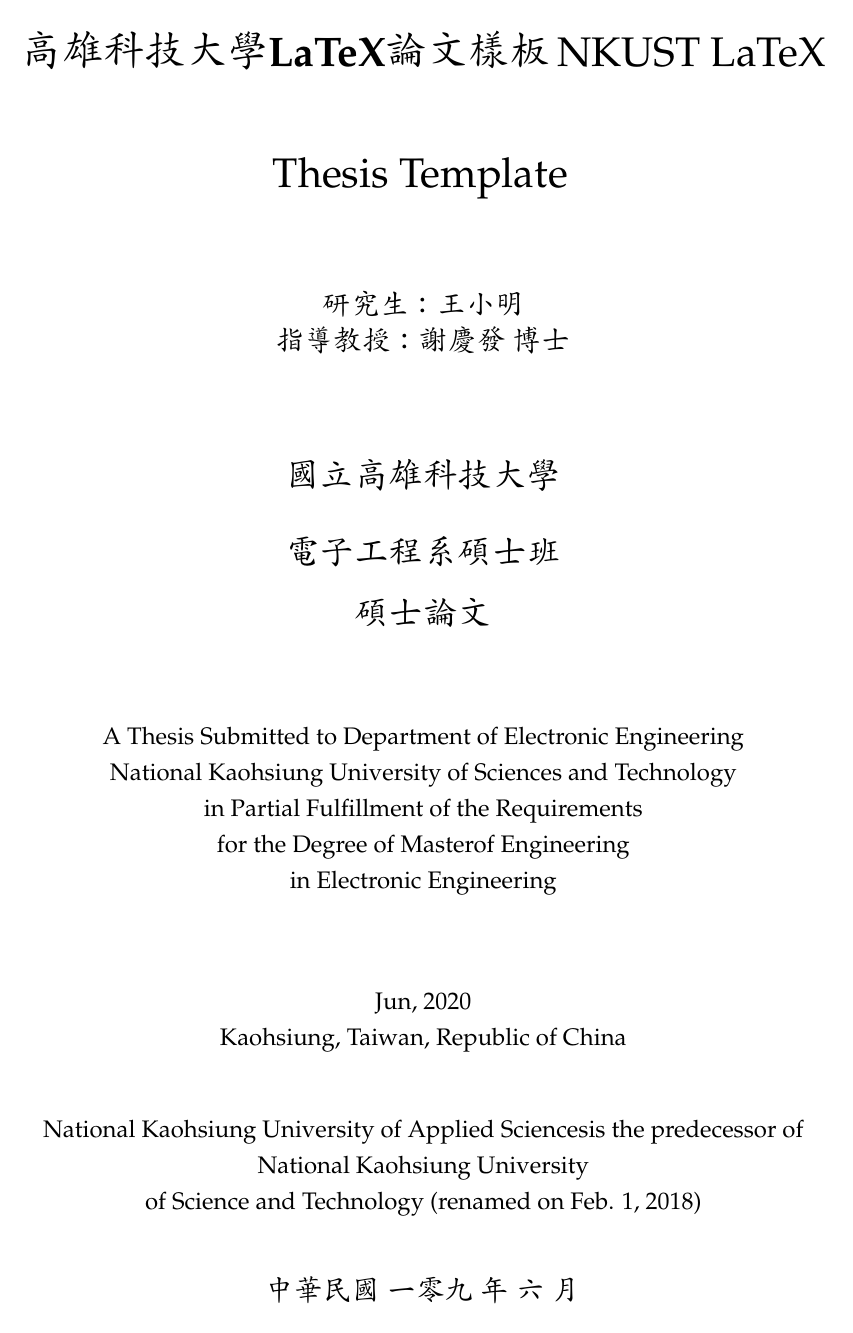
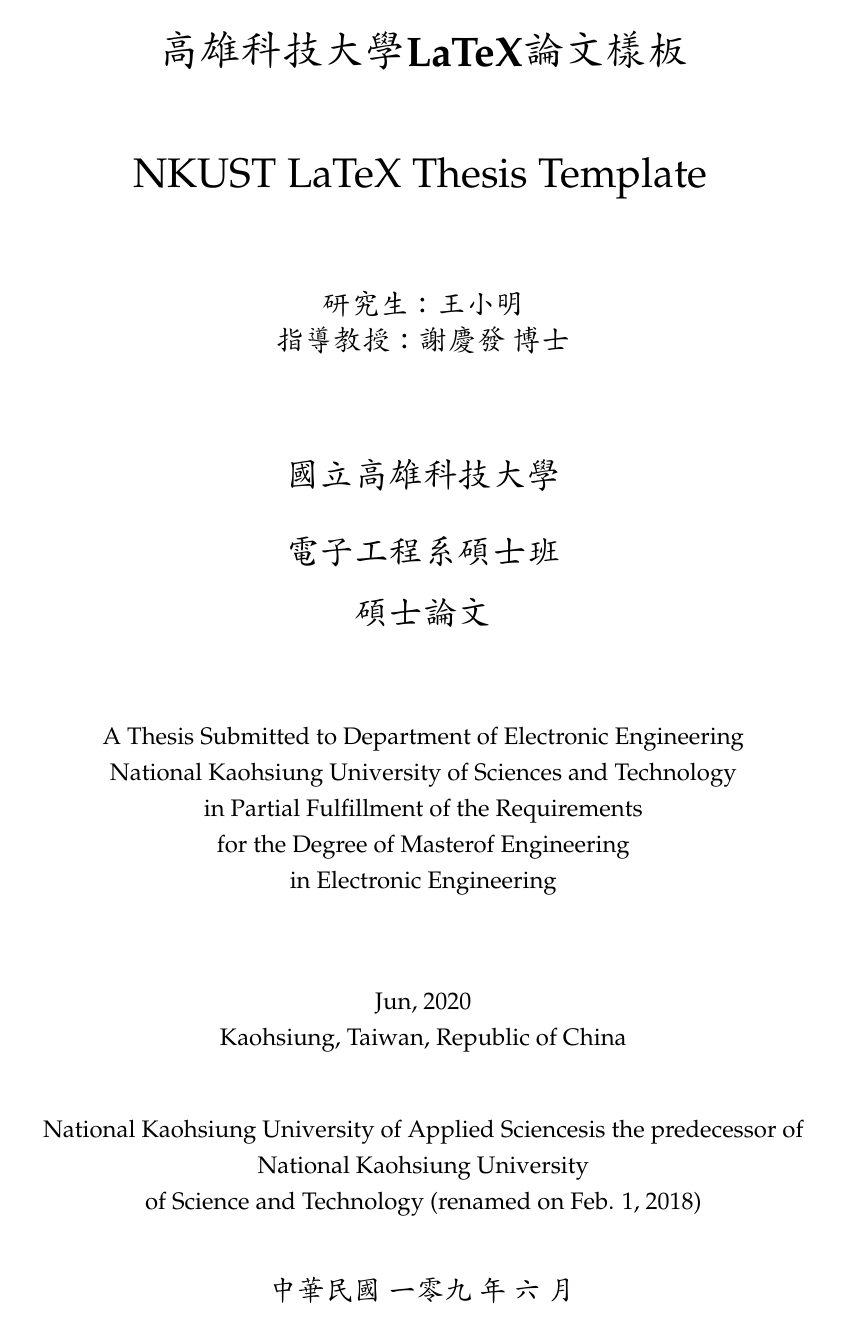
Before and after one commit to yuhao-kuo/NKUST-thesis-template, a LaTeX thesis (main.tex, which reads Configurations/template.tex, Instance/title.tex, NKUSThesis.cls): page 2 of 16. Compiled offline with pdfLaTeX.

Commit message:
change template defined
NKUSThesis.cls move to Templates

```diff
--- a/Configurations/template.tex
+++ b/Configurations/template.tex
@@ -40,6 +40,9 @@
 
 \usepackage{pgfplots}
 
+\usepackage{Templates/abstract_template}
+\usepackage{Templates/acknowledgements_template}
+
 
 % ----------------------------
 %   章節
--- a/Instance/title.tex
+++ b/Instance/title.tex
@@ -7,7 +7,7 @@
 
 \begin{center}
 
-{\LARGE\bfseries  \titletw}
+{\LARGE\bfseries  \titletw}\\
 \vspace{15mm}
 {\LARGE  \titleen}
 \vspace{15mm}
@@ -40,7 +40,8 @@
 of Science and Technology (renamed on Feb. 1, 2018)
 
 \vspace{10mm}
-{\large\bfseries{\dateROC}}
+% {\large\bfseries{\dateROC}}
+\fontsize{14pt}{0pt}{\bfseries{\dateROC }}
 
 \end{center}
 
--- a/NKUSThesis.cls
+++ b/NKUSThesis.cls
@@ -14,7 +14,7 @@
 \NeedsTeXFormat{LaTeX2e}[2017/04/15]
 \ProvidesClass{NKUSThesis}[2020/02/03 v1.0 LaTeX document class]
 \providecommand{\baseclass}{book}
-\input{config.tex}
+% \input{config.tex}
 
 \RequirePackage{etoolbox}
 \RequirePackage{xparse}
@@ -230,35 +230,35 @@
 %	HEADERS AND FOOTERS
 %----------------------------------------------------------------------------------------
 
-\RequirePackage{fancyhdr} % Required to customise headers and footers
-\providecommand{\MakeMarkcase}{} % Add \MakeUppercase to make header text all capitals
-\fancyhead{} % Erase the default headers and footers style to replace with our own
-\fancyfoot{} % Erase the default headers and footers style to replace with our own
-\if@twoside % If we are in two sided mode, print alternating page headers
-\fancypagestyle{thesis}{%
-	\fancyhead[LE,RO]{\rmfamily\thepage}%
-	%\fancyhead[RE,LO]{\slshape\MakeMarkcase{\rightmark}}%
-    \fancyhead[RE,LO]{\bfseries\nouppercase{\rightmark}}%
-}
-\else % If we are in one sided, print the headers on the same positions on all pages
-	\fancypagestyle{thesis}{%
-	%\lhead{\slshape\MakeMarkcase{\rightmark}}% The left top header
-    %\lhead{\bfseries\nouppercase{\rightmark}}% The left top header bold italic uppercase
-	\rhead{\rmfamily\thepage}% The right top header
-}
-\fi
-%\pagestyle{thesis}
-\pagestyle{headings}
+% \RequirePackage{fancyhdr} % Required to customise headers and footers
+% \providecommand{\MakeMarkcase}{} % Add \MakeUppercase to make header text all capitals
+% \fancyhead{} % Erase the default headers and footers style to replace with our own
+% \fancyfoot{} % Erase the default headers and footers style to replace with our own
+% \if@twoside % If we are in two sided mode, print alternating page headers
+% \fancypagestyle{thesis}{%
+% 	\fancyhead[LE,RO]{\rmfamily\thepage}%
+% 	%\fancyhead[RE,LO]{\slshape\MakeMarkcase{\rightmark}}%
+%     \fancyhead[RE,LO]{\bfseries\nouppercase{\rightmark}}%
+% }
+% \else % If we are in one sided, print the headers on the same positions on all pages
+% 	\fancypagestyle{thesis}{%
+% 	%\lhead{\slshape\MakeMarkcase{\rightmark}}% The left top header
+%     %\lhead{\bfseries\nouppercase{\rightmark}}% The left top header bold italic uppercase
+% 	\rhead{\rmfamily\thepage}% The right top header
+% }
+% \fi
+% %\pagestyle{thesis}
+% \pagestyle{headings}
 
 
-\renewcommand{\chaptermark}[1]{\tttypeout{\thechapter.\space #1}\markboth{\@chapapp\ \thechapter.\ #1}{\@chapapp\ \thechapter.\ #1}} % Define what is in the header and in what order
-\renewcommand{\sectionmark}[1]{}
-\renewcommand{\subsectionmark}[1]{}
-\def\cleardoublepage{\clearpage\if@twoside \ifodd\c@page\else
-\hbox{}
-\thispagestyle{empty}
-\newpage
-\if@twocolumn\hbox{}\newpage\fi\fi\fi}
+% \renewcommand{\chaptermark}[1]{\tttypeout{\thechapter.\space #1}\markboth{\@chapapp\ \thechapter.\ #1}{\@chapapp\ \thechapter.\ #1}} % Define what is in the header and in what order
+% \renewcommand{\sectionmark}[1]{}
+% \renewcommand{\subsectionmark}[1]{}
+% \def\cleardoublepage{\clearpage\if@twoside \ifodd\c@page\else
+% \hbox{}
+% \thispagestyle{empty}
+% \newpage
+% \if@twocolumn\hbox{}\newpage\fi\fi\fi}
 
 %----------------------------------------------------------------------------------------
 %	REFERENCING DOCUMENT ELEMENTS
@@ -297,129 +297,129 @@
 %----------------------------------------------------------------------------------------
 
 
-\providecaptionname{american,australian,british,canadian,english,newzealand,UKenglish,USenglish}{\authorshipname}{Declaration of Authorship} % Declaration of Authorship text for English countries
-\providecaptionname{german,ngerman,austrian,naustrian}{\authorshipname}{Eidesstattliche Erkl\"arung} % Declaration of Authorship text for Germanic countries
+% \providecaptionname{american,australian,british,canadian,english,newzealand,UKenglish,USenglish}{\authorshipname}{Declaration of Authorship} % Declaration of Authorship text for English countries
+% \providecaptionname{german,ngerman,austrian,naustrian}{\authorshipname}{Eidesstattliche Erkl\"arung} % Declaration of Authorship text for Germanic countries
 
-\newenvironment{declaration}{
+% \newenvironment{declaration}{
 
-	\checktoopen
-	\tttypeout{\authorshipname}
-	\thispagestyle{plain}
-	%\null\vfil
-    \ifbool{listtoc}{\addchap{\authorshipname}}{\addchap*{\authorshipname}}
-	%{\noindent\huge\bfseries\authorshipname\par\vspace{10pt}}
-}{}
+% 	\checktoopen
+% 	\tttypeout{\authorshipname}
+% 	\thispagestyle{plain}
+% 	%\null\vfil
+%     \ifbool{listtoc}{\addchap{\authorshipname}}{\addchap*{\authorshipname}}
+% 	%{\noindent\huge\bfseries\authorshipname\par\vspace{10pt}}
+% }{}
 
 %----------------------------------------------------------------------------------------
 %	DEDICATION PAGE DESIGN
 %----------------------------------------------------------------------------------------
 
-\newcommand\dedicatory[1]{
-	\checktoopen
-	\tttypeout{Dedicatory}
-	\thispagestyle{plain}
-	\null\vfil
-	\begin{center}{\Large\slshape #1}\end{center}
-	\vfil\null
-}
+% \newcommand\dedicatory[1]{
+% 	\checktoopen
+% 	\tttypeout{Dedicatory}
+% 	\thispagestyle{plain}
+% 	\null\vfil
+% 	\begin{center}{\Large\slshape #1}\end{center}
+% 	\vfil\null
+% }
 
 %----------------------------------------------------------------------------------------
 %	英文摘要樣板
 %----------------------------------------------------------------------------------------
 
-\providecaptionname{german,ngerman,austrian,naustrian}{\byname}{von}
-\providecaptionname{american,australian,british,canadian,english,newzealand,UKenglish,USenglish}{\byname}{}
-\newenvironment{engabstract}{
-	\checktoopen
-	\tttypeout{\abstractname}
+% \providecaptionname{german,ngerman,austrian,naustrian}{\byname}{von}
+% \providecaptionname{american,australian,british,canadian,english,newzealand,UKenglish,USenglish}{\byname}{}
+% \newenvironment{engabstract}{
+% 	\checktoopen
+% 	\tttypeout{\abstractname}
 
-	\begin{center}
-	{\normalsize \schoolenname \par} % 學校名稱
-    {\normalsize \deptenname \par} % Department name
-    {\normalsize \degreeen \par} % Degree name
-	\bigskip
-    {\normalsize\bfseries \titleen \par} % Thesis title
-	\medskip
-    \begin{minipage}{0.4\textwidth}
-    \begin{flushleft}
-    \emph{Author\hspace{4mm}}{\byname{} \bfseries \authorenname} % Author name - remove the \href bracket to remove the link
-    \end{flushleft}
-    \end{minipage}
-    \begin{minipage}{0.5\textwidth}
-    \begin{flushright}
-    \emph{Supervisor\hspace{4mm}}{\bfseries \supervisorenname}
-    \end{flushright}
-    \end{minipage}\\[1cm]
-    %{\normalsize \byname{} \authorname \par} % Author name
-	%\medskip
-    %\ifbool{listtoc}{\addchap{\abstractname}}{\addchap*{\abstractname}}
-	{\huge\textit{\abstractname} \par}
-	\bigskip
-	%{\normalsize \facname \par} % Faculty name
-	\end{center}
-}
-{
-  \vfil\vfil\vfil\null
-}
+% 	\begin{center}
+% 	{\normalsize \schoolenname \par} % 學校名稱
+%     {\normalsize \deptenname \par} % Department name
+%     {\normalsize \degreeen \par} % Degree name
+% 	\bigskip
+%     {\normalsize\bfseries \titleen \par} % Thesis title
+% 	\medskip
+%     \begin{minipage}{0.4\textwidth}
+%     \begin{flushleft}
+%     \emph{Author\hspace{4mm}}{\byname{} \bfseries \authorenname} % Author name - remove the \href bracket to remove the link
+%     \end{flushleft}
+%     \end{minipage}
+%     \begin{minipage}{0.5\textwidth}
+%     \begin{flushright}
+%     \emph{Supervisor\hspace{4mm}}{\bfseries \supervisorenname}
+%     \end{flushright}
+%     \end{minipage}\\[1cm]
+%     %{\normalsize \byname{} \authorname \par} % Author name
+% 	%\medskip
+%     %\ifbool{listtoc}{\addchap{\abstractname}}{\addchap*{\abstractname}}
+% 	{\huge\textit{\abstractname} \par}
+% 	\bigskip
+% 	%{\normalsize \facname \par} % Faculty name
+% 	\end{center}
+% }
+% {
+%   \vfil\vfil\vfil\null
+% }
 
 %----------------------------------------------------------------------------------------
 %	中文摘要樣板
 %----------------------------------------------------------------------------------------
 
-\providecaptionname{german,ngerman,austrian,naustrian}{\byname}{von}
-\providecaptionname{american,australian,british,canadian,english,newzealand,UKenglish,USenglish}{\byname}{}
-\newenvironment{cntabstract}{
-	\checktoopen
-	\tttypeout{\abstractname}
+% \providecaptionname{german,ngerman,austrian,naustrian}{\byname}{von}
+% \providecaptionname{american,australian,british,canadian,english,newzealand,UKenglish,USenglish}{\byname}{}
+% \newenvironment{cntabstract}{
+% 	\checktoopen
+% 	\tttypeout{\abstractname}
 
-	%\null\vfil
-	\begin{center}
-	{\normalsize \MakeUppercase{\schooltwname} \par} % University name in capitals
-	%\bigskip
-    {\normalsize \depttwname \par} % Department name
-	%\bigskip
-    {\normalsize \degreetw\par} % Degree name
-	\bigskip
-    {\normalsize\bfseries \titletw \par} % Thesis title
-	\medskip
-    \begin{minipage}{0.4\textwidth}
-    \begin{flushleft}
-    \emph{作者\hspace{4mm}}{\byname{} \bfseries \authortwname} % Author name - remove the \href bracket to remove the link
-    \end{flushleft}
-    \end{minipage}
-    \begin{minipage}{0.5\textwidth}
-    \begin{flushright}
-    \emph{指導教授\hspace{4mm}}{\bfseries \supervisortwname}
-    \end{flushright}
-    \end{minipage}\\[1cm]
-    %{\normalsize \byname{} \authorname \par} % Author name
-	%\medskip
-    %\ifbool{listtoc}{\addchap{\abstractname}}{\addchap*{\abstractname}}
-	{\huge\textit{\abstractname} \par}
-	\bigskip
-	%{\normalsize \facname \par} % Faculty name
-	\end{center}
-}
-{
-  \vfil\vfil\vfil\null
-}
+% 	%\null\vfil
+% 	\begin{center}
+% 	{\normalsize \MakeUppercase{\schooltwname} \par} % University name in capitals
+% 	%\bigskip
+%     {\normalsize \depttwname \par} % Department name
+% 	%\bigskip
+%     {\normalsize \degreetw\par} % Degree name
+% 	\bigskip
+%     {\normalsize\bfseries \titletw \par} % Thesis title
+% 	\medskip
+%     \begin{minipage}{0.4\textwidth}
+%     \begin{flushleft}
+%     \emph{作者\hspace{4mm}}{\byname{} \bfseries \authortwname} % Author name - remove the \href bracket to remove the link
+%     \end{flushleft}
+%     \end{minipage}
+%     \begin{minipage}{0.5\textwidth}
+%     \begin{flushright}
+%     \emph{指導教授\hspace{4mm}}{\bfseries \supervisortwname}
+%     \end{flushright}
+%     \end{minipage}\\[1cm]
+%     %{\normalsize \byname{} \authorname \par} % Author name
+% 	%\medskip
+%     %\ifbool{listtoc}{\addchap{\abstractname}}{\addchap*{\abstractname}}
+% 	{\huge\textit{\abstractname} \par}
+% 	\bigskip
+% 	%{\normalsize \facname \par} % Faculty name
+% 	\end{center}
+% }
+% {
+%   \vfil\vfil\vfil\null
+% }
 
 %----------------------------------------------------------------------------------------
 %	PUBLICATION DESIGN
 %----------------------------------------------------------------------------------------
 
-\providecaptionname{american,australian,british,canadian,english,newzealand,UKenglish,USenglish}{\publicationname}{Publications} % Declaration of Authorship text for English countries
-\providecaptionname{german,ngerman,austrian,naustrian}{\publicationname}{Eidesstattliche Erkl\"arung} % Declaration of Authorship text for Germanic countries
+% \providecaptionname{american,australian,british,canadian,english,newzealand,UKenglish,USenglish}{\publicationname}{Publications} % Declaration of Authorship text for English countries
+% \providecaptionname{german,ngerman,austrian,naustrian}{\publicationname}{Eidesstattliche Erkl\"arung} % Declaration of Authorship text for Germanic countries
 
-\newenvironment{publication}{
+% \newenvironment{publication}{
 
-	\checktoopen
-	\tttypeout{\publicationname}
-	\thispagestyle{plain}
-    %\null\vfil
-    \ifbool{listtoc}{\addchap{\publicationname}}{\addchap*{\publicationname}}
+% 	\checktoopen
+% 	\tttypeout{\publicationname}
+% 	\thispagestyle{plain}
+%     %\null\vfil
+%     \ifbool{listtoc}{\addchap{\publicationname}}{\addchap*{\publicationname}}
 
-}{}
+% }{}
 
 
 
@@ -428,16 +428,16 @@
 %	ABBREVIATIONS PAGE DESIGN
 %----------------------------------------------------------------------------------------
 
-\providecaptionname{english,british,american}{\abbrevname}{List of Abbreviations}
-\providecaptionname{ngerman,german,austrian,naustrian}{\abbrevname}{Abk\"urzungsverzeichnis}
-\NewDocumentEnvironment{abbreviations}{ m }{%
-	\ifbool{nolistspace}{\begingroup\singlespacing}{}
-	\ifbool{listtoc}{\addchap{\abbrevname}}{\addchap*{\abbrevname}}
-	\begin{longtable}{#1}
-}{%
-\end{longtable}
-\ifbool{nolistspace}{\endgroup}{}
-}
+% \providecaptionname{english,british,american}{\abbrevname}{List of Abbreviations}
+% \providecaptionname{ngerman,german,austrian,naustrian}{\abbrevname}{Abk\"urzungsverzeichnis}
+% \NewDocumentEnvironment{abbreviations}{ m }{%
+% 	\ifbool{nolistspace}{\begingroup\singlespacing}{}
+% 	\ifbool{listtoc}{\addchap{\abbrevname}}{\addchap*{\abbrevname}}
+% 	\begin{longtable}{#1}
+% }{%
+% \end{longtable}
+% \ifbool{nolistspace}{\endgroup}{}
+% }
 
 %----------------------------------------------------------------------------------------
 %	PHYSICAL CONSTANTS PAGE DESIGN
@@ -459,51 +459,51 @@
 %	SYMBOLS PAGE DESIGN
 %----------------------------------------------------------------------------------------
 
-\providecaptionname{english,british,american}{\symbolsname}{List of Symbols}
-\providecaptionname{ngerman,german,austrian,naustrian}{\symbolsname}{Symbolverzeichnis}
+% \providecaptionname{english,british,american}{\symbolsname}{List of Symbols}
+% \providecaptionname{ngerman,german,austrian,naustrian}{\symbolsname}{Symbolverzeichnis}
 
-\NewDocumentEnvironment{symbols}{ m }{%
-	\ifbool{nolistspace}{\begingroup\singlespacing}{}
-	\ifbool{listtoc}{\addchap{\symbolsname}}{\addchap*{\symbolsname}}
-	\begin{longtable}{#1}
-}{%
-\end{longtable}
-\ifbool{nolistspace}{\endgroup}{}
-}
+% \NewDocumentEnvironment{symbols}{ m }{%
+% 	\ifbool{nolistspace}{\begingroup\singlespacing}{}
+% 	\ifbool{listtoc}{\addchap{\symbolsname}}{\addchap*{\symbolsname}}
+% 	\begin{longtable}{#1}
+% }{%
+% \end{longtable}
+% \ifbool{nolistspace}{\endgroup}{}
+% }
 
 %----------------------------------------------------------------------------------------
 %	ACKNOWLEDGEMENTS PAGE DESIGN
 %----------------------------------------------------------------------------------------
 
-\providecaptionname{american,australian,british,canadian,english,newzealand,UKenglish,USenglish} {\acknowledgementname}{Acknowledgements} % Acknowledgement text for English countries
-\providecaptionname{german,ngerman,austrian,naustrian}{\acknowledgementname}{Danksagung} % Acknowledgement text for Germanic countries
+% \providecaptionname{american,australian,british,canadian,english,newzealand,UKenglish,USenglish} {\acknowledgementname}{Acknowledgements} % Acknowledgement text for English countries
+% \providecaptionname{german,ngerman,austrian,naustrian}{\acknowledgementname}{Danksagung} % Acknowledgement text for Germanic countries
 
-\NewDocumentEnvironment{acknowledgements}{}{%
-\checktoopen
-\tttypeout{\acknowledgementname}
-\thispagestyle{plain}
-\begin{center}{\huge\textit{\acknowledgementname}\par}\end{center}
-\bigskip
-\vspace{11mm}
-}
-{
-\vfil\vfil\null
-}
+% \NewDocumentEnvironment{acknowledgements}{}{%
+% \checktoopen
+% \tttypeout{\acknowledgementname}
+% \thispagestyle{plain}
+% \begin{center}{\huge\textit{\acknowledgementname}\par}\end{center}
+% \bigskip
+% \vspace{11mm}
+% }
+% {
+% \vfil\vfil\null
+% }
 
 %----------------------------------------------------------------------------------------
 %	REFERENCE DESIGN
 %----------------------------------------------------------------------------------------
 
-\providecaptionname{english,british,american}{\referencename}{References}
-\providecaptionname{ngerman,german,austrian,naustrian}{\referencename}{Abk\"References}
-\NewDocumentEnvironment{References}{ m }{%
-	\ifbool{nolistspace}{\begingroup\singlespacing}{}
-	\ifbool{listtoc}{\addchap{\referencename}}{\addchap*{\referencename}}
-	\begin{longtable}{#1}
-}{%
-\end{longtable}
-\ifbool{nolistspace}{\endgroup}{}
-}
+% \providecaptionname{english,british,american}{\referencename}{References}
+% \providecaptionname{ngerman,german,austrian,naustrian}{\referencename}{Abk\"References}
+% \NewDocumentEnvironment{References}{ m }{%
+% 	\ifbool{nolistspace}{\begingroup\singlespacing}{}
+% 	\ifbool{listtoc}{\addchap{\referencename}}{\addchap*{\referencename}}
+% 	\begin{longtable}{#1}
+% }{%
+% \end{longtable}
+% \ifbool{nolistspace}{\endgroup}{}
+% }
 
 %----------------------------------------------------------------------------------------
 
--- /dev/null
+++ b/Templates/abstract_template.sty
@@ -0,0 +1,71 @@
+
+% 英文摘要
+\providecaptionname{german,ngerman,austrian,naustrian}{\byname}{von}
+\providecaptionname{american,australian,british,canadian,english,newzealand,UKenglish,USenglish}{\byname}{}
+\newenvironment{engabstract}{
+	\checktoopen
+	\tttypeout{\abstractname}
+
+	\begin{center}
+	{\normalsize \schoolenname \par} % 學校名稱
+    {\normalsize \deptenname \par} % Department name
+    {\normalsize \degreeen \par} % Degree name
+	\bigskip
+    {\normalsize\bfseries \titleen \par} % Thesis title
+	\medskip
+    \begin{minipage}{0.4\textwidth}
+    \begin{flushleft}
+    \emph{Author\hspace{4mm}}{\byname{} \bfseries \authorenname} % Author name - remove the \href bracket to remove the link
+    \end{flushleft}
+    \end{minipage}
+    \begin{minipage}{0.5\textwidth}
+    \begin{flushright}
+    \emph{Supervisor\hspace{4mm}}{\bfseries \supervisorenname}
+    \end{flushright}
+    \end{minipage}\\[1cm]
+    %{\normalsize \byname{} \authorname \par} % Author name
+	%\medskip
+    %\ifbool{listtoc}{\addchap{\abstractname}}{\addchap*{\abstractname}}
+	{\huge\textit{\abstractname} \par}
+	\bigskip
+	%{\normalsize \facname \par} % Faculty name
+	\end{center}
+}
+{
+  \vfil\vfil\vfil\null
+}
+
+% 中文摘要
+
+\providecaptionname{german,ngerman,austrian,naustrian}{\byname}{von}
+\providecaptionname{american,australian,british,canadian,english,newzealand,UKenglish,USenglish}{\byname}{}
+\newenvironment{cntabstract}{
+	\checktoopen
+	\tttypeout{\abstractname}
+
+	\begin{center}
+	{\normalsize \MakeUppercase{\schooltwname} \par} % University name in capitals
+
+    {\normalsize \depttwname \par} % Department name
+	%\bigskip
+    {\normalsize \degreetw\par} % Degree name
+	\bigskip
+    {\normalsize\bfseries \titletw \par} % Thesis title
+	\medskip
+    \begin{minipage}{0.4\textwidth}
+    \begin{flushleft}
+    \emph{作者\hspace{4mm}}{\byname{} \bfseries \authortwname} % Author name - remove the \href bracket to remove the link
+    \end{flushleft}
+    \end{minipage}
+    \begin{minipage}{0.5\textwidth}
+    \begin{flushright}
+    \emph{指導教授\hspace{4mm}}{\bfseries \supervisortwname}
+    \end{flushright}
+    \end{minipage}\\[1cm]
+	{\huge\textit{\abstractname} \par}
+	\bigskip
+	\end{center}
+}
+{
+  \vfil\vfil\vfil\null
+}
--- /dev/null
+++ b/Templates/acknowledgements_template.sty
@@ -0,0 +1,14 @@
+\providecaptionname{american,australian,british,canadian,english,newzealand,UKenglish,USenglish} {\acknowledgementname}{Acknowledgements} % Acknowledgement text for English countries
+\providecaptionname{german,ngerman,austrian,naustrian}{\acknowledgementname}{Danksagung} % Acknowledgement text for Germanic countries
+
+\NewDocumentEnvironment{acknowledgements}{}{%
+\checktoopen
+\tttypeout{\acknowledgementname}
+\thispagestyle{plain}
+\begin{center}{\huge\textit{\acknowledgementname}\par}\end{center}
+\bigskip
+\vspace{11mm}
+}
+{
+\vfil\vfil\null
+}
```
Also changed, not shown: Instance/thesistitle.tex (+1 -1 lines), Instance/zhtw_abstract.tex (+1 -1 lines), main.pdf (deleted).
